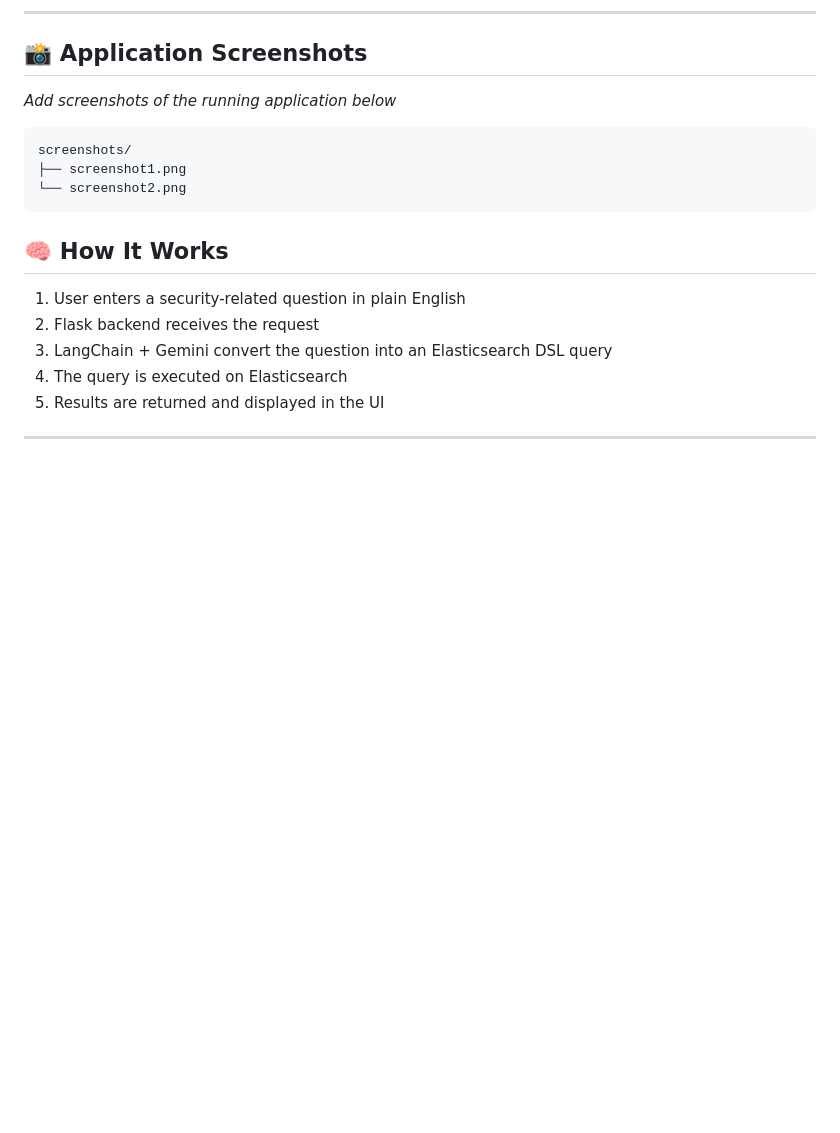
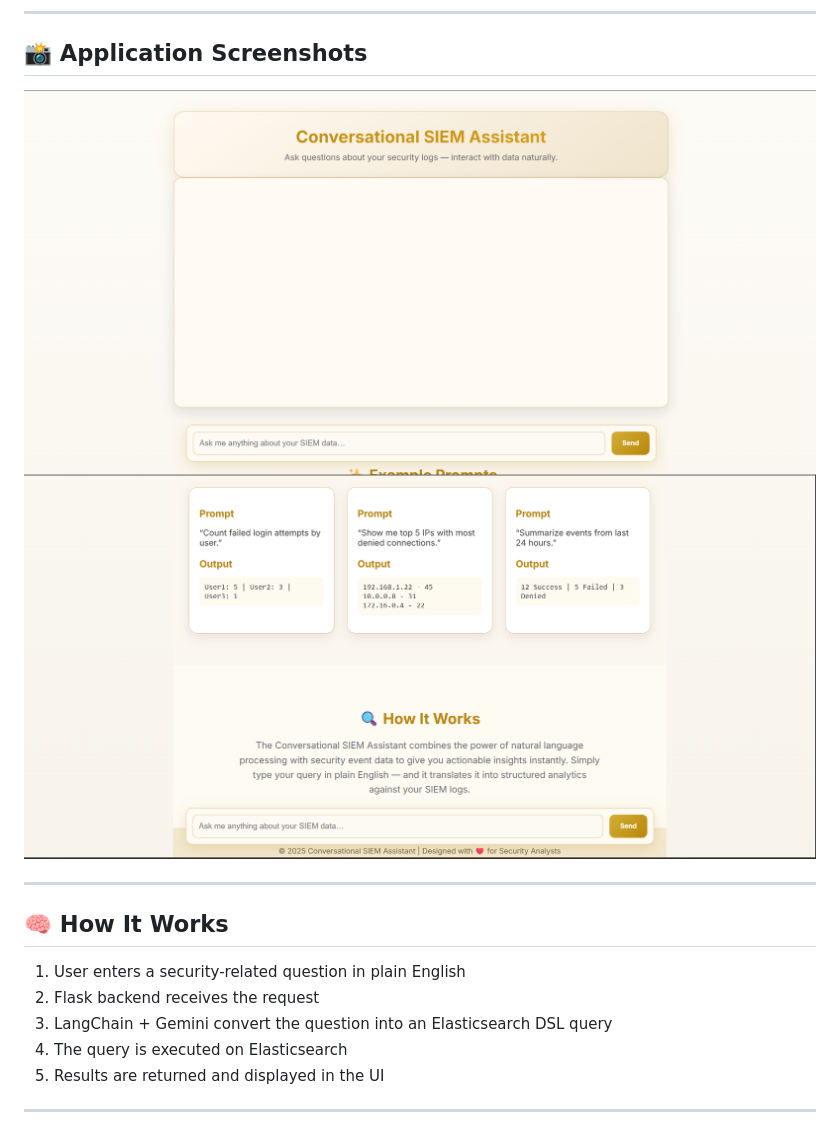
Before and after one commit to anshsuthar07/SIEM-scribe, a Markdown page: README.md, the part around the change. Drawn GitHub-style; blank space fills up the shorter version.

````diff
--- a/README.md
+++ b/README.md
@@ -40,13 +40,10 @@ This project solves that problem by introducing a **conversational interface** t
 ---
 
 ## 📸 Application Screenshots
-_Add screenshots of the running application below_
+![Application Screenshot 1](screenshots/screenshot1.png)
+![Application Screenshot 2](screenshots/screenshot2.png)
 
-```text
-screenshots/
-├── screenshot1.png
-└── screenshot2.png
-```
+---
 
 ## 🧠 How It Works
 
````
